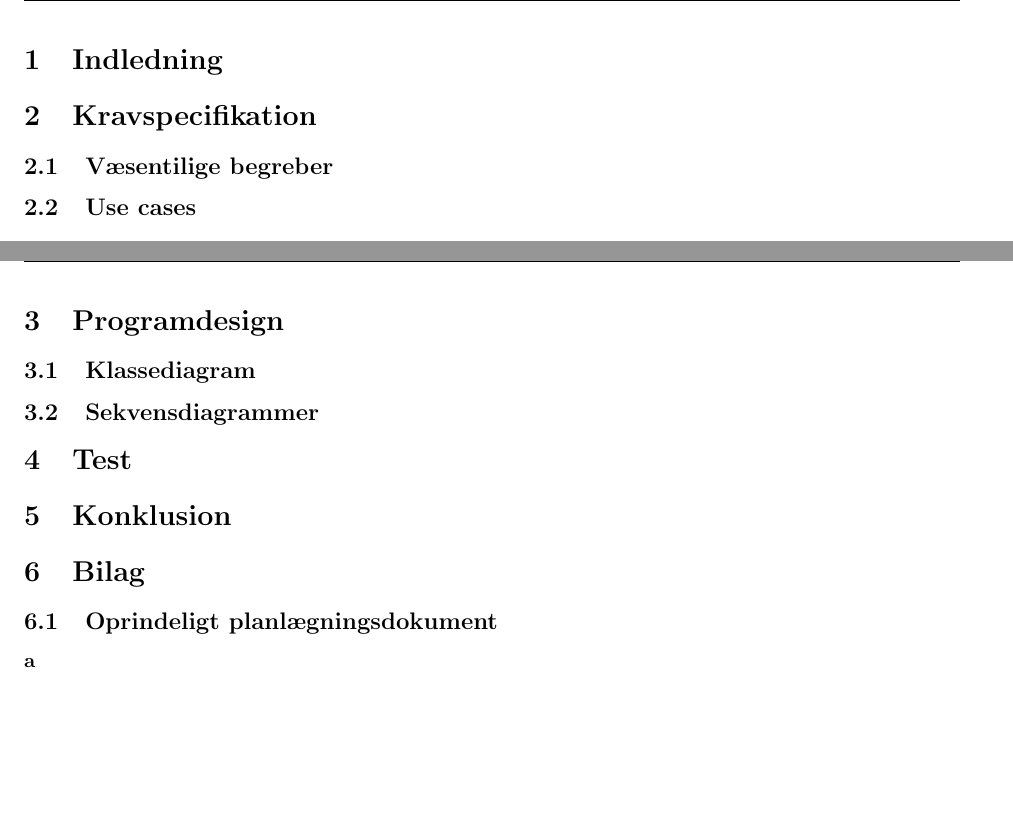
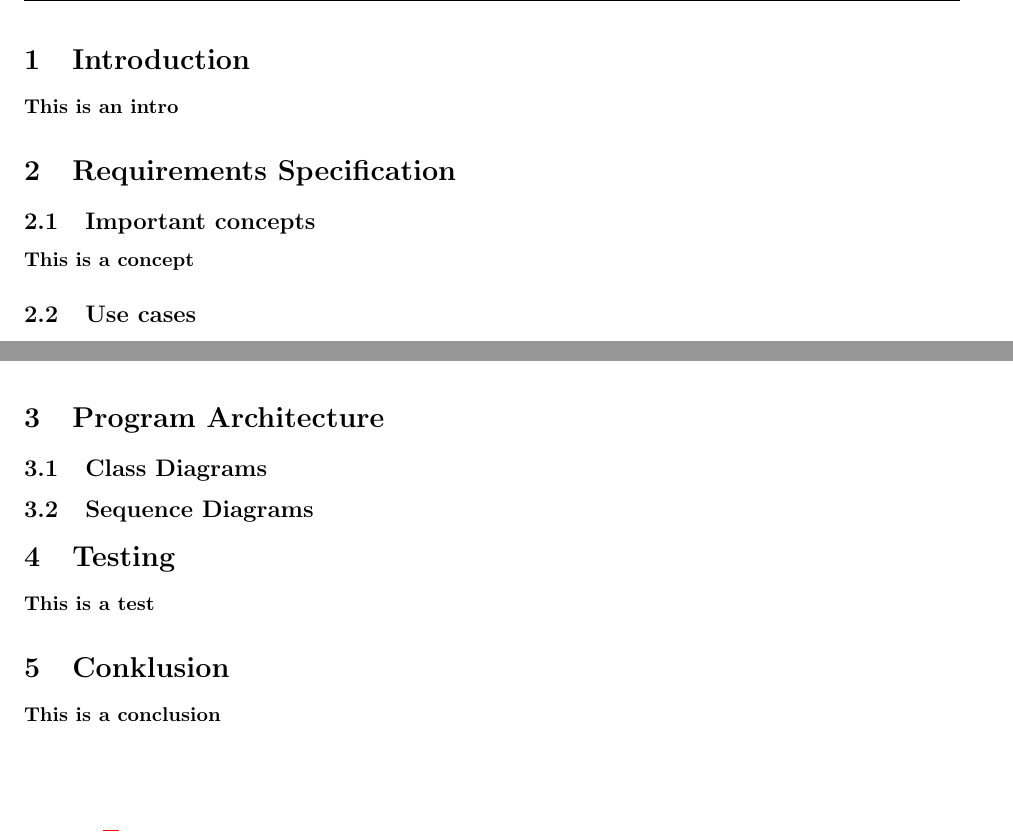
Before and after one commit to 7SLEVIN/tidslampe, a LaTeX document (Rapport-relevant/rapport.tex, which reads Rapport-relevant/sections/concepts.tex, Rapport-relevant/sections/conclusion.tex, Rapport-relevant/sections/introduction.tex): two parts of pages 2 and 5 of 6 before the commit and two parts of pages 2 and 4 of 7 after it, joined at a grey line, cut at the place of the change. Compiled offline with pdfLaTeX; the source files are stored in an older character set and shown here as Unicode.

Commit message:
added separate section tex files

```diff
--- a/Rapport-relevant/rapport.tex
+++ b/Rapport-relevant/rapport.tex
@@ -64,28 +64,34 @@ breakatwhitespace=true }
 \bf{Gruppe 17}
 \clearpage
 
-\section{Indledning}
+\section{Introduction}
+\input{sections/introduction.tex}
 
-\section{Kravspecifikation}
-\subsection{Væsentilige begreber}
+\section{Requirements Specification}
+\subsection{Important concepts}
+\input{sections/concepts.tex}
+
 \subsection{Use cases}
-\input{use_cases/case1.tex}
-\input{use_cases/case2.tex}
-\input{use_cases/case3.tex}
-\input{use_cases/case4.tex}
-\input{use_cases/case5.tex}
-\input{use_cases/case6.tex}
+\input{sections/use_cases/case1.tex}
+\input{sections/use_cases/case2.tex}
+\input{sections/use_cases/case3.tex}
+\input{sections/use_cases/case4.tex}
+\input{sections/use_cases/case5.tex}
+\input{sections/use_cases/case6.tex}
 
-\section{Programdesign}
-\subsection{Klassediagram}
-\subsection{Sekvensdiagrammer}
+\section{Program Architecture}
+\subsection{Class Diagrams}
 
-\section{Test}
+\subsection{Sequence Diagrams}
 
-\section{Konklusion}
+\section{Testing}
+\input{sections/testing.tex}
 
-\section{Bilag}
-\subsection{Oprindeligt planlægningsdokument}a
+\section{Conklusion}
+\input{sections/conclusion.tex}
+
+\section{Appendix}
+\subsection{Original schedule document}
 \includepdf{projekt_plan_gruppe_17.pdf}
 
 \end{document}
--- /dev/null
+++ b/Rapport-relevant/sections/concepts.tex
@@ -0,0 +1 @@
+This is a concept
--- /dev/null
+++ b/Rapport-relevant/sections/conclusion.tex
@@ -0,0 +1 @@
+This is a conclusion
--- /dev/null
+++ b/Rapport-relevant/sections/introduction.tex
@@ -0,0 +1 @@
+This is an intro
--- /dev/null
+++ b/Rapport-relevant/sections/testing.tex
@@ -0,0 +1 @@
+This is a test
```
Also changed, not shown: Rapport-relevant/sections/use_cases/case1.tex (renamed from Rapport-relevant/use_cases/case1.tex), Rapport-relevant/sections/use_cases/case2.tex (renamed from Rapport-relevant/use_cases/case2.tex), Rapport-relevant/sections/use_cases/case3.tex (renamed from Rapport-relevant/use_cases/case3.tex), Rapport-relevant/sections/use_cases/case4.tex (renamed from Rapport-relevant/use_cases/case4.tex), Rapport-relevant/sections/use_cases/case5.tex (renamed from Rapport-relevant/use_cases/case5.tex), Rapport-relevant/sections/use_cases/case6.tex (renamed from Rapport-relevant/use_cases/case6.tex), 1 other file.
